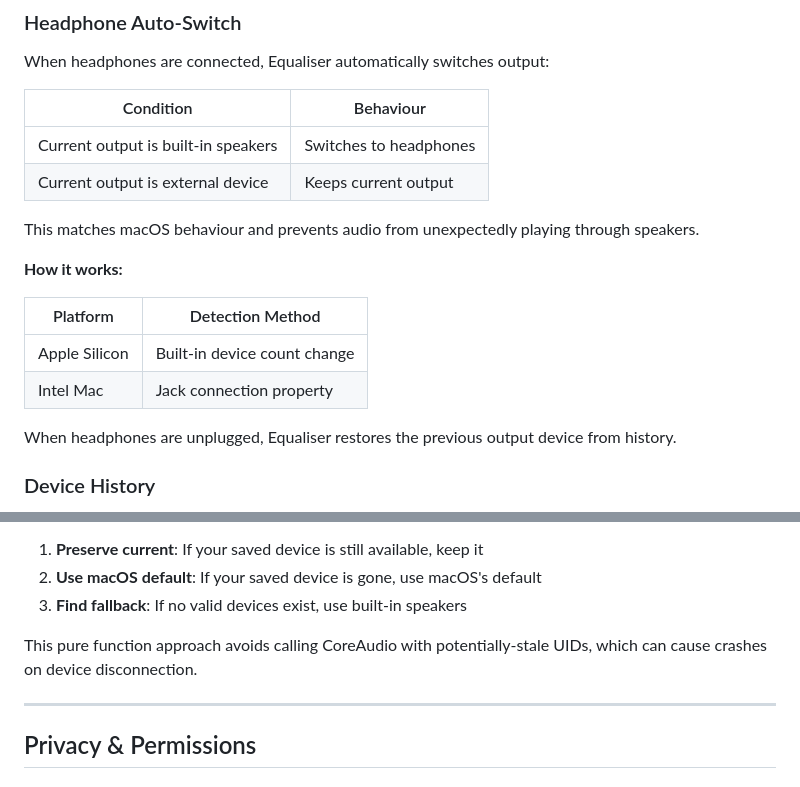
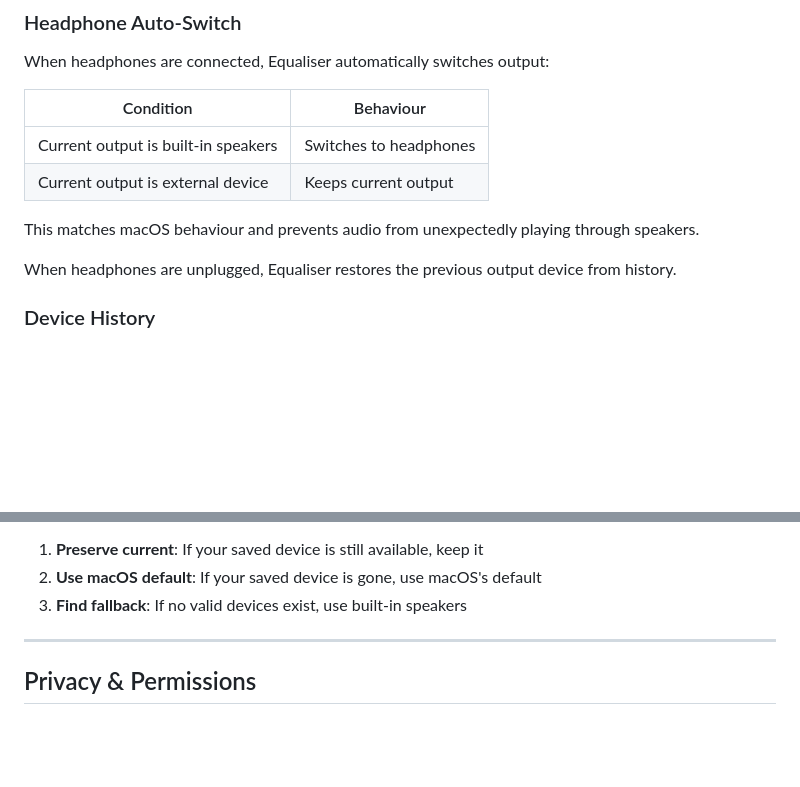
Before and after one commit to cvknage/equaliser, a Markdown page: docs/user/How-It-Works.md, 2 parts joined by grey strips. Rendered like a GitHub page; folded sections open; blank space fills up the shorter version.

Commit message:
removed redundant info from user docs

```diff
--- a/docs/user/How-It-Works.md
+++ b/docs/user/How-It-Works.md
@@ -299,13 +299,6 @@ When headphones are connected, Equaliser automatically switches output:
 
 This matches macOS behaviour and prevents audio from unexpectedly playing through speakers.
 
-**How it works:**
-
-| Platform | Detection Method |
-|----------|------------------|
-| Apple Silicon | Built-in device count change |
-| Intel Mac | Jack connection property |
-
 When headphones are unplugged, Equaliser restores the previous output device from history.
 
 ### Device History
@@ -324,8 +317,6 @@ Equaliser uses a prioritised selection algorithm:
 1. **Preserve current**: If your saved device is still available, keep it
 2. **Use macOS default**: If your saved device is gone, use macOS's default
 3. **Find fallback**: If no valid devices exist, use built-in speakers
-
-This pure function approach avoids calling CoreAudio with potentially-stale UIDs, which can cause crashes on device disconnection.
 
 </details>
 
```
